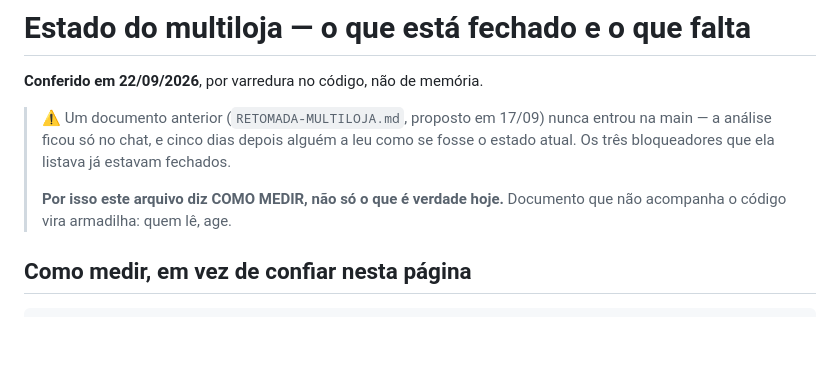
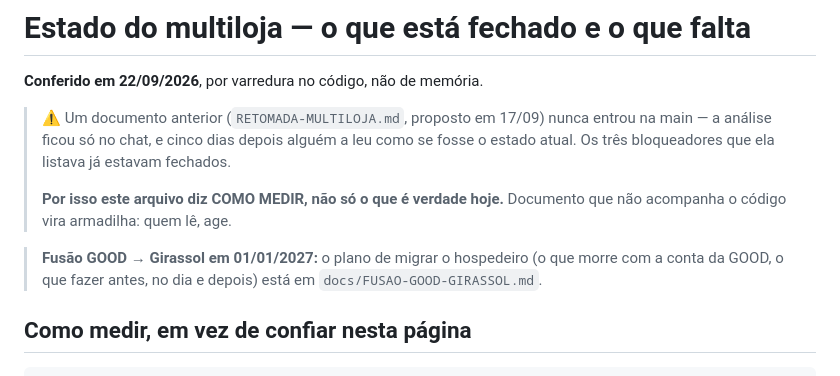
Before and after one commit to dimarquesmachado-sys/GOOD-Devolucoes-x-Marketplaces-x-NFsBLING, a Markdown page: docs/ESTADO-MULTILOJA.md, the part around the change. Drawn GitHub-style; blank space fills up the shorter version.

```diff
--- a/docs/ESTADO-MULTILOJA.md
+++ b/docs/ESTADO-MULTILOJA.md
@@ -9,6 +9,9 @@
 >
 > **Por isso este arquivo diz COMO MEDIR, não só o que é verdade hoje.**
 > Documento que não acompanha o código vira armadilha: quem lê, age.
+
+> **Fusão GOOD → Girassol em 01/01/2027:** o plano de migrar o hospedeiro (o que morre com a conta da
+> GOOD, o que fazer antes, no dia e depois) está em `docs/FUSAO-GOOD-GIRASSOL.md`.
 
 ## Como medir, em vez de confiar nesta página
 
```
Also changed, not shown: docs/FUSAO-GOOD-GIRASSOL.md (added, +102 -0 lines).
